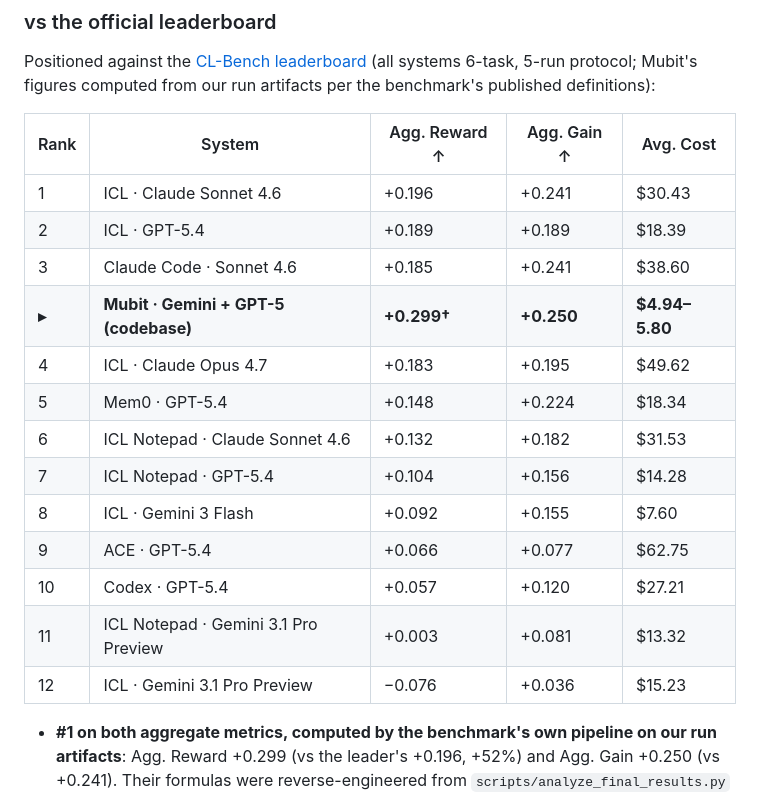
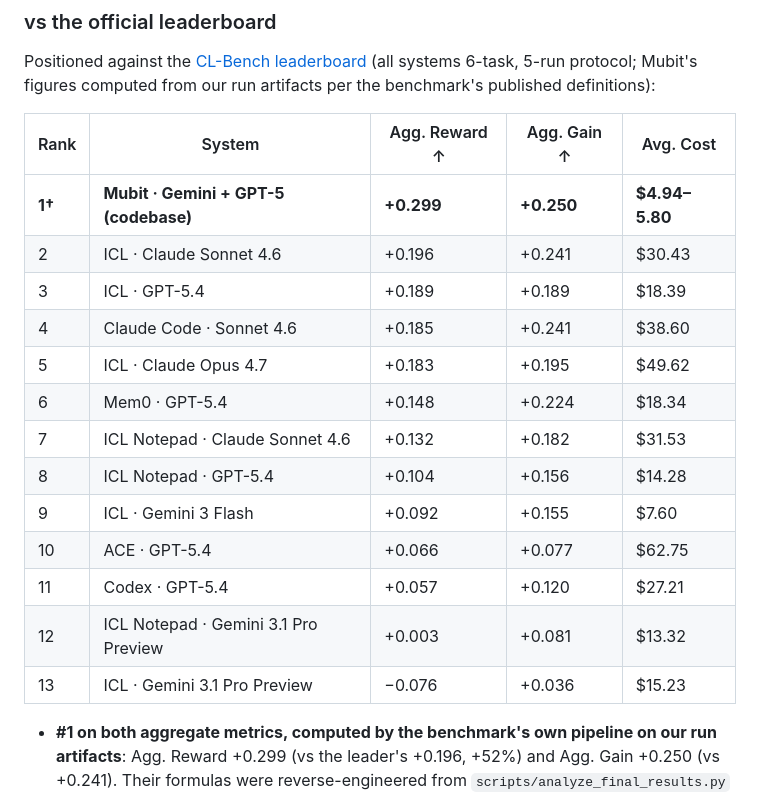
Before and after one commit to mubit-ai/mubit-cl-bench, a Markdown page: README.md, the part around the change. Rendered like a GitHub page.

Commit message:
docs: rank Mubit #1 on the leaderboard table (reward +0.299 leads the board)

```diff
--- a/README.md
+++ b/README.md
@@ -16,19 +16,19 @@ Positioned against the [CL-Bench leaderboard](https://continual-learning-bench.c
 
 | Rank | System | Agg. Reward ↑ | Agg. Gain ↑ | Avg. Cost |
 |------|--------|--------------|-------------|-----------|
-| 1 | ICL · Claude Sonnet 4.6 | +0.196 | +0.241 | $30.43 |
-| 2 | ICL · GPT-5.4 | +0.189 | +0.189 | $18.39 |
-| 3 | Claude Code · Sonnet 4.6 | +0.185 | +0.241 | $38.60 |
-| **▸** | **Mubit · Gemini + GPT-5 (codebase)** | **+0.299†** | **+0.250** | **$4.94–5.80** |
-| 4 | ICL · Claude Opus 4.7 | +0.183 | +0.195 | $49.62 |
-| 5 | Mem0 · GPT-5.4 | +0.148 | +0.224 | $18.34 |
-| 6 | ICL Notepad · Claude Sonnet 4.6 | +0.132 | +0.182 | $31.53 |
-| 7 | ICL Notepad · GPT-5.4 | +0.104 | +0.156 | $14.28 |
-| 8 | ICL · Gemini 3 Flash | +0.092 | +0.155 | $7.60 |
-| 9 | ACE · GPT-5.4 | +0.066 | +0.077 | $62.75 |
-| 10 | Codex · GPT-5.4 | +0.057 | +0.120 | $27.21 |
-| 11 | ICL Notepad · Gemini 3.1 Pro Preview | +0.003 | +0.081 | $13.32 |
-| 12 | ICL · Gemini 3.1 Pro Preview | −0.076 | +0.036 | $15.23 |
+| **1†** | **Mubit · Gemini + GPT-5 (codebase)** | **+0.299** | **+0.250** | **$4.94–5.80** |
+| 2 | ICL · Claude Sonnet 4.6 | +0.196 | +0.241 | $30.43 |
+| 3 | ICL · GPT-5.4 | +0.189 | +0.189 | $18.39 |
+| 4 | Claude Code · Sonnet 4.6 | +0.185 | +0.241 | $38.60 |
+| 5 | ICL · Claude Opus 4.7 | +0.183 | +0.195 | $49.62 |
+| 6 | Mem0 · GPT-5.4 | +0.148 | +0.224 | $18.34 |
+| 7 | ICL Notepad · Claude Sonnet 4.6 | +0.132 | +0.182 | $31.53 |
+| 8 | ICL Notepad · GPT-5.4 | +0.104 | +0.156 | $14.28 |
+| 9 | ICL · Gemini 3 Flash | +0.092 | +0.155 | $7.60 |
+| 10 | ACE · GPT-5.4 | +0.066 | +0.077 | $62.75 |
+| 11 | Codex · GPT-5.4 | +0.057 | +0.120 | $27.21 |
+| 12 | ICL Notepad · Gemini 3.1 Pro Preview | +0.003 | +0.081 | $13.32 |
+| 13 | ICL · Gemini 3.1 Pro Preview | −0.076 | +0.036 | $15.23 |
 
 - **#1 on both aggregate metrics, computed by the benchmark's own pipeline on our run artifacts**: Agg. Reward +0.299 (vs the leader's +0.196, +52%) and Agg. Gain +0.250 (vs +0.241). Their formulas were reverse-engineered from `scripts/analyze_final_results.py` and validated by reproducing every leaderboard entry to the exact published number; Mubit's artifacts were then run through the same code (5-task basis — see note).
 - **Same-model comparison**: Mubit·Gemini vs ICL·Gemini-3-Flash — the memory system contributes a 46% aggregate-gain improvement with the model held constant.
```
